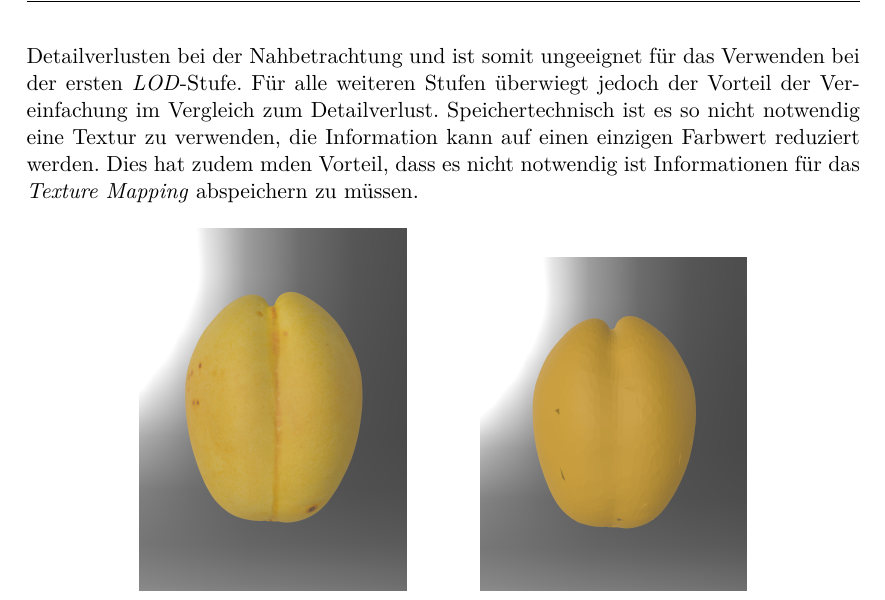
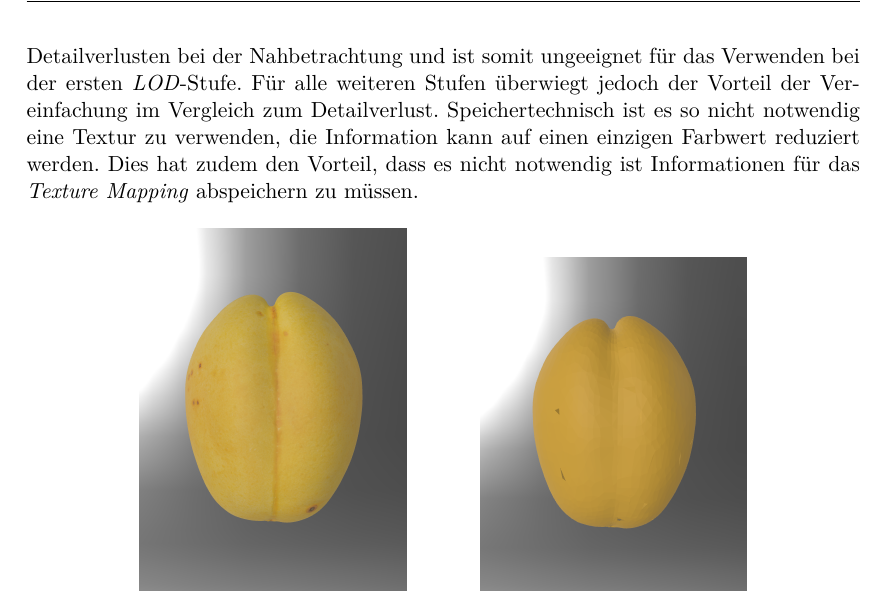
Before and after one commit to kreativwebdesign/lode, a LaTeX document (documentation/report/doc.tex, which reads documentation/report/parts/resultate.tex): part of page 43 of 87, cut so that both start at the same text. Compiled offline with pdfLaTeX; a missing bibliography style is replaced by a similar one.

Commit message:
fix typo

```diff
--- a/documentation/report/parts/resultate.tex
+++ b/documentation/report/parts/resultate.tex
@@ -191,7 +191,7 @@ Die Fehlermetrik wurde vergleichbar mit der Referenzimplementation justiert. Die
 Bei vielen Modellen sind die Texturen für einen grossen Teil der Speichergrösse verantwortlich. Das Optimieren der geometrischen Struktur reduziert die zugehörigen Texturen jedoch nicht. Um trotzdem möglichst grosse Einsparungen für die Texturen zu ermöglichen wurde eine Methode entwickelt, welche die prominenteste Farbe einer Textur extrahiert und diese für die Vereinfachungen verwendet.
 In Abbildung \ref{fig:textureComparison} ist dieser Unterschied visualisiert. Für die Wahl der Farbe wird das Modul \e{fast-average-color} verwendet \cite{averageColorPackage}. Das Modul wählt den bestimmenden Farbton der Textur, welcher dann im \e{Material} des neuen Artefakts gespeichert wird.
 Diese Technik führt zu signifikanten Detailverlusten bei der Nahbetrachtung und ist somit ungeeignet für das Verwenden bei der ersten \e{LOD}-Stufe. Für alle weiteren Stufen überwiegt jedoch der Vorteil der Vereinfachung im Vergleich zum Detailverlust.
-Speichertechnisch ist es so nicht notwendig eine Textur zu verwenden, die Information kann auf einen einzigen Farbwert reduziert werden. Dies hat zudem mden Vorteil, dass es nicht notwendig ist Informationen für das \e{Texture Mapping} abspeichern zu müssen.
+Speichertechnisch ist es so nicht notwendig eine Textur zu verwenden, die Information kann auf einen einzigen Farbwert reduziert werden. Dies hat zudem den Vorteil, dass es nicht notwendig ist Informationen für das \e{Texture Mapping} abspeichern zu müssen.
 
 \begin{figure}[H]
   \centering
```
